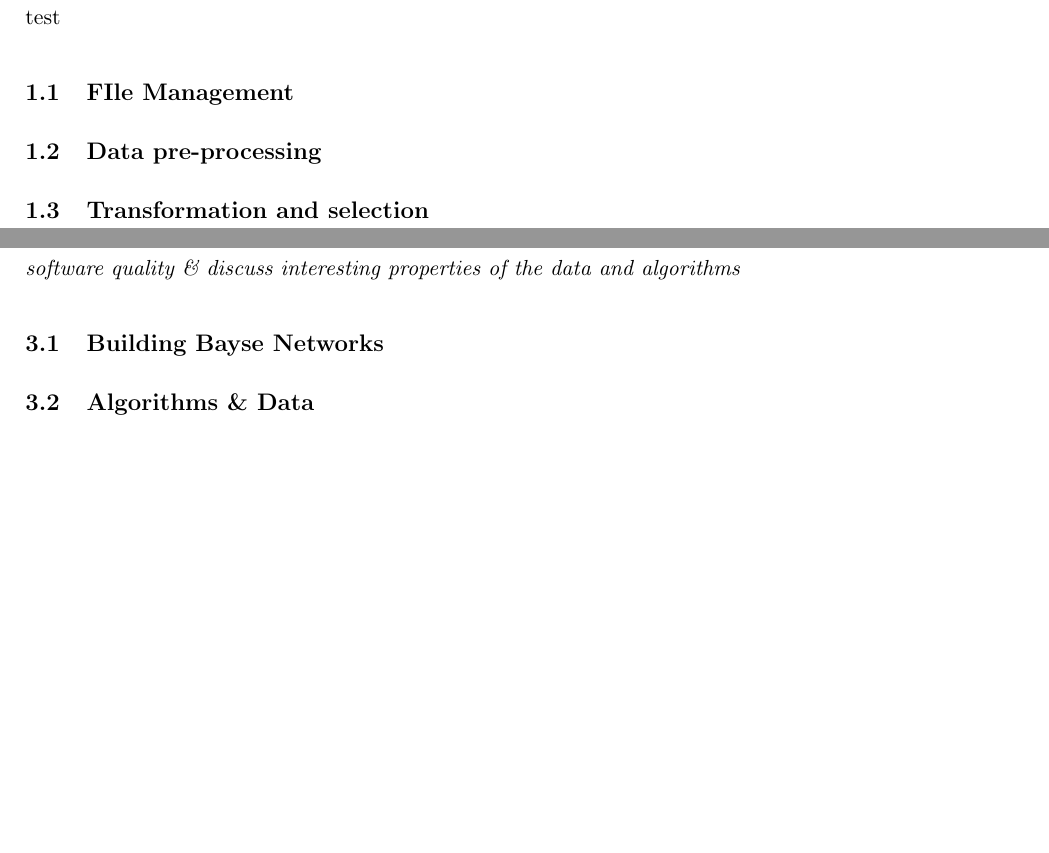
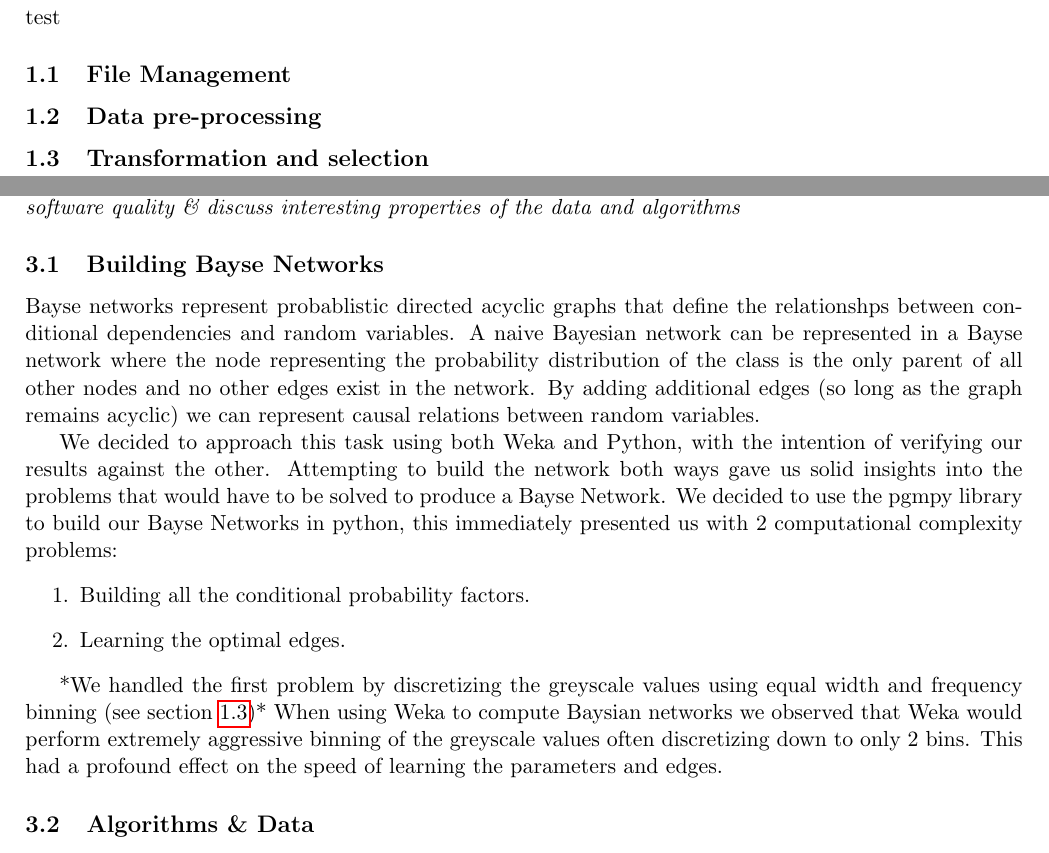
Before and after one commit to friedforfun/Data-Mining-Machine-Learning-CW, a LaTeX document (Report/Report.tex): two parts of pages 3 and 5 of 6, joined at a grey line, cut so that both start at the same text, the shorter picture padded with empty space. Compiled offline with pdfLaTeX.

Commit message:
Work in progress efb

```diff
--- a/Report/Report.tex
+++ b/Report/Report.tex
@@ -2,8 +2,6 @@
 
 
 \usepackage[utf8]{inputenc}
-\usepackage{setspace}
-\doublespacing
 \usepackage[margin=2cm]{geometry}
 
 \usepackage{hyperref}
@@ -36,11 +34,11 @@
 
 test
 
-\subsection{FIle Management}
+\subsection{File Management}
 
 \subsection{Data pre-processing}
 
-\subsection{Transformation and selection}
+\subsection{Transformation and selection}\label{sec:transSel}
 
 
 \pagebreak
@@ -53,9 +51,25 @@ test
 \emph{Describe \& analyse the problem. Show all experiments complete with graphs and tables. Discuss produced software quality \& discuss interesting properties of the data and algorithms}
 
 \subsection{Building Bayse Networks}
+Bayse networks represent probablistic directed acyclic graphs that define the relationshps between conditional dependencies and random variables.
+A naive Bayesian network can be represented in a Bayse network where the node representing the probability distribution of the class is the only parent of all other nodes and no other edges exist in the network.
+By adding additional edges (so long as the graph remains acyclic) we can represent causal relations between random variables.
 
 
+We decided to approach this task using both Weka and Python, with the intention of verifying our results against the other.
+Attempting to build the network both ways gave us solid insights into the problems that would have to be solved to produce a Bayse Network.
+We decided to use the pgmpy library to build our Bayse Networks in python, this immediately presented us with 2 computational complexity problems:
+\begin{enumerate}
+    \item Building all the conditional probability factors.
+    \item Learning the optimal edges.
+\end{enumerate}
+
+*We handled the first problem by discretizing the greyscale values using equal width and frequency binning (see section~\ref{sec:transSel})*
+When using Weka to compute Baysian networks we observed that Weka would perform extremely aggressive binning of the greyscale values often discretizing down to only 2 bins. This had a profound effect on the speed of learning the parameters and edges.
+
 \subsection{Algorithms \& Data}
+
+
 
 \subsection{Experimental Results}
 
```
Also changed, not shown: Report/Report.pdf, 3 other files.
